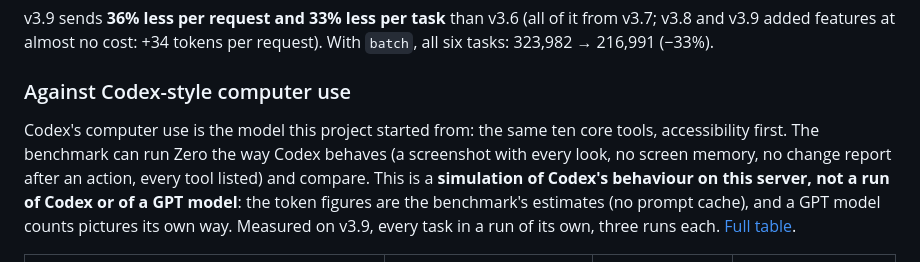
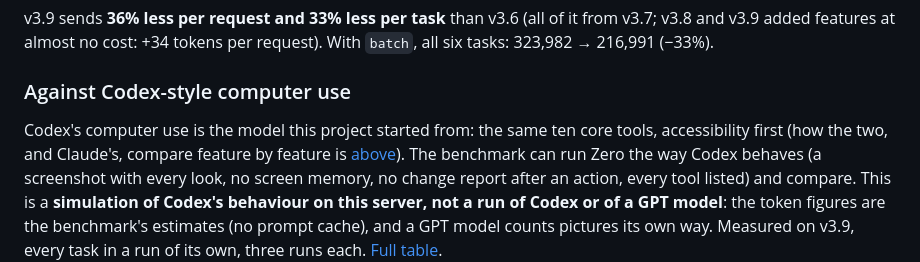
Before and after one commit to mhrsdev/zero-use-computer, a Markdown page: README.md, the part around one of its changes. Rendered like a GitHub page.

```diff
--- a/README.md
+++ b/README.md
@@ -100,7 +148,9 @@ tokens per request). With
 ### Against Codex-style computer use
 
 Codex's computer use is the model this project started from: the same ten
-core tools, accessibility first. The benchmark can run Zero the way Codex
+core tools, accessibility first (how the two, and Claude's, compare
+feature by feature is [above](#against-claudes-and-codexs-computer-use)).
+The benchmark can run Zero the way Codex
 behaves (a screenshot with every look, no screen memory, no change report
 after an action, every tool listed) and compare. This is a **simulation of
 Codex's behaviour on this server, not a run of Codex or of a GPT model**:
```
Also changed, not shown: other parts of README.md (+48 -0 lines).
